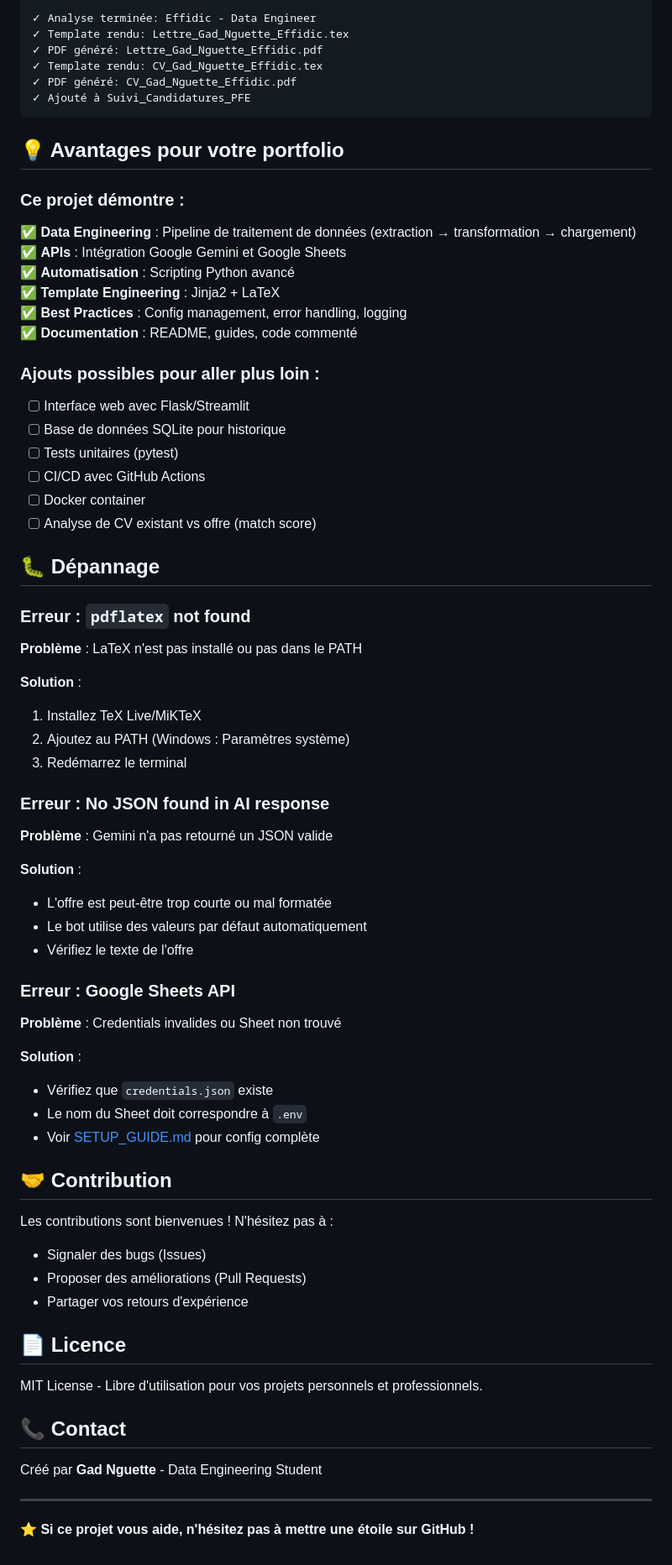
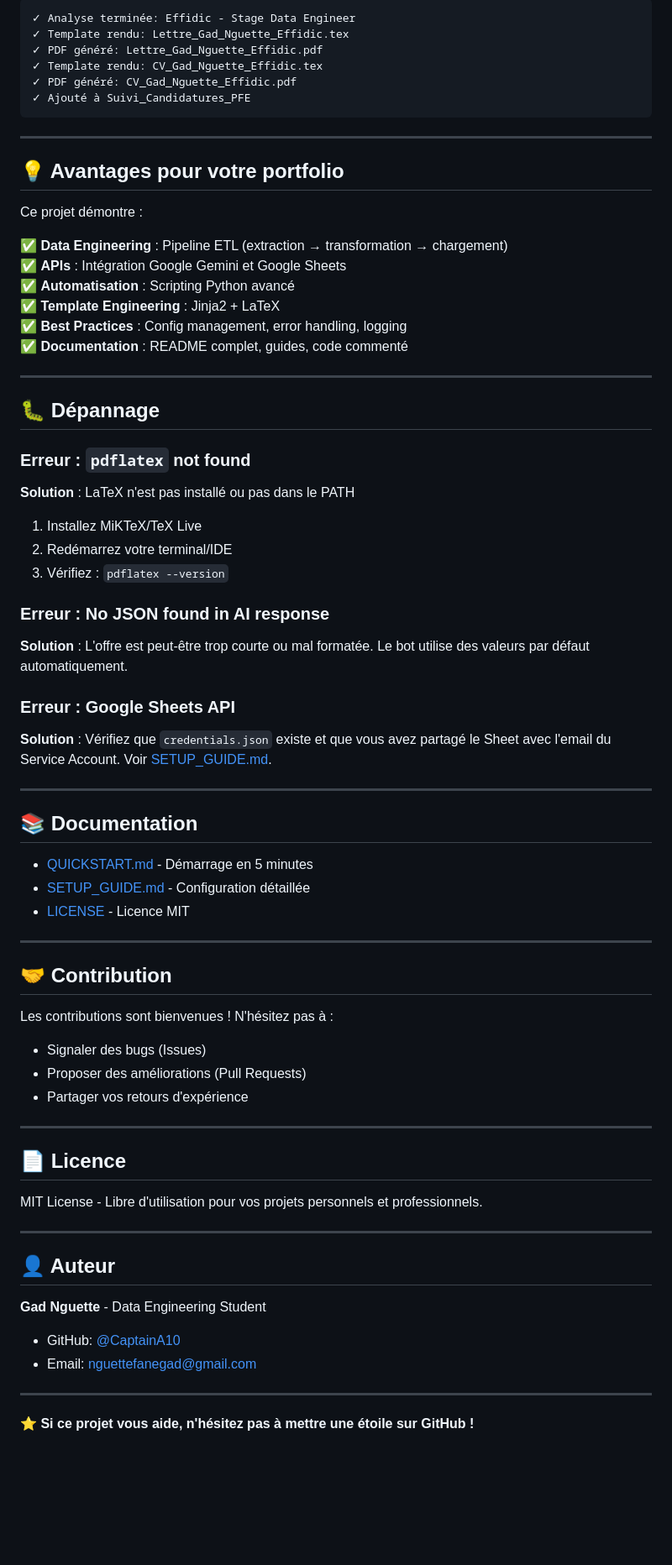
Before and after one commit to CaptainA10/job-application-bot, a Markdown page: README.md, the part around one of its changes. Shown at 84% size. Drawn GitHub-style; blank space fills up the shorter version.

Commit message:
Update README with badges and user info (email, GitHub)

````diff
--- a/README.md
+++ b/README.md
@@ -205,5 +151,5 @@ Après exécution :
 ```
-✓ Analyse terminée: Effidic - Data Engineer
+✓ Analyse terminée: Effidic - Stage Data Engineer
 ✓ Template rendu: Lettre_Gad_Nguette_Effidic.tex
 ✓ PDF généré: Lettre_Gad_Nguette_Effidic.pdf
 ✓ Template rendu: CV_Gad_Nguette_Effidic.tex
@@ -211,54 +157,47 @@ Après exécution :
 ✓ Ajouté à Suivi_Candidatures_PFE
 ```
 
+---
+
 ## 💡 Avantages pour votre portfolio
 
-### Ce projet démontre :
+Ce projet démontre :
 
-✅ **Data Engineering** : Pipeline de traitement de données (extraction → transformation → chargement)
+✅ **Data Engineering** : Pipeline ETL (extraction → transformation → chargement)
 ✅ **APIs** : Intégration Google Gemini et Google Sheets
 ✅ **Automatisation** : Scripting Python avancé
 ✅ **Template Engineering** : Jinja2 + LaTeX
 ✅ **Best Practices** : Config management, error handling, logging
-✅ **Documentation** : README, guides, code commenté
+✅ **Documentation** : README complet, guides, code commenté
 
-### Ajouts possibles pour aller plus loin :
-
-- [ ] Interface web avec Flask/Streamlit
-- [ ] Base de données SQLite pour historique
-- [ ] Tests unitaires (pytest)
-- [ ] CI/CD avec GitHub Actions
-- [ ] Docker container
-- [ ] Analyse de CV existant vs offre (match score)
+---
 
 ## 🐛 Dépannage
 
 ### Erreur : `pdflatex` not found
 
-**Problème** : LaTeX n'est pas installé ou pas dans le PATH
-
-**Solution** :
-1. Installez TeX Live/MiKTeX
-2. Ajoutez au PATH (Windows : Paramètres système)
-3. Redémarrez le terminal
+**Solution** : LaTeX n'est pas installé ou pas dans le PATH
+1. Installez MiKTeX/TeX Live
+2. Redémarrez votre terminal/IDE
+3. Vérifiez : `pdflatex --version`
 
 ### Erreur : No JSON found in AI response
 
-**Problème** : Gemini n'a pas retourné un JSON valide
-
-**Solution** :
-- L'offre est peut-être trop courte ou mal formatée
-- Le bot utilise des valeurs par défaut automatiquement
-- Vérifiez le texte de l'offre
+**Solution** : L'offre est peut-être trop courte ou mal formatée. Le bot utilise des valeurs par défaut automatiquement.
 
 ### Erreur : Google Sheets API
 
-**Problème** : Credentials invalides ou Sheet non trouvé
+**Solution** : Vérifiez que `credentials.json` existe et que vous avez partagé le Sheet avec l'email du Service Account. Voir [SETUP_GUIDE.md](SETUP_GUIDE.md).
 
-**Solution** :
-- Vérifiez que `credentials.json` existe
-- Le nom du Sheet doit correspondre à `.env`
-- Voir [SETUP_GUIDE.md](SETUP_GUIDE.md) pour config complète
+---
+
+## 📚 Documentation
+
+- [QUICKSTART.md](QUICKSTART.md) - Démarrage en 5 minutes
+- [SETUP_GUIDE.md](SETUP_GUIDE.md) - Configuration détaillée
+- [LICENSE](LICENSE) - Licence MIT
+
+---
 
 ## 🤝 Contribution
 
@@ -267,13 +206,20 @@ Les contributions sont bienvenues ! N'hésitez pas à :
 - Proposer des améliorations (Pull Requests)
 - Partager vos retours d'expérience
 
+---
+
 ## 📄 Licence
 
 MIT License - Libre d'utilisation pour vos projets personnels et professionnels.
 
-## 📞 Contact
+---
 
-Créé par **Gad Nguette** - Data Engineering Student
+## 👤 Auteur
+
+**Gad Nguette** - Data Engineering Student
+
+- GitHub: [@CaptainA10](https://github.com/CaptainA10)
+- Email: nguettefanegad@gmail.com
 
 ---
 
````
Also changed, not shown: other parts of README.md (+90 -144 lines).
